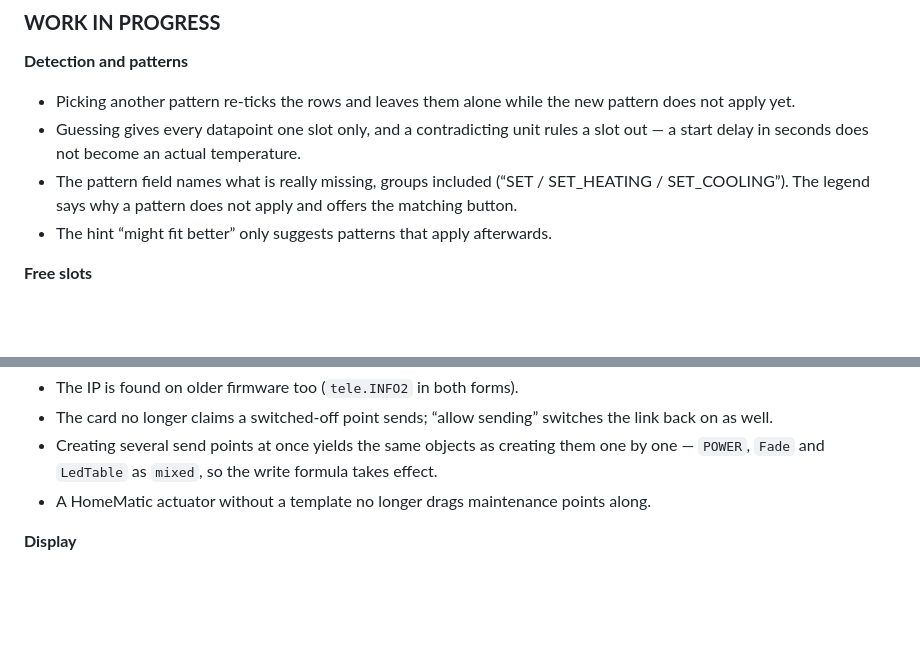
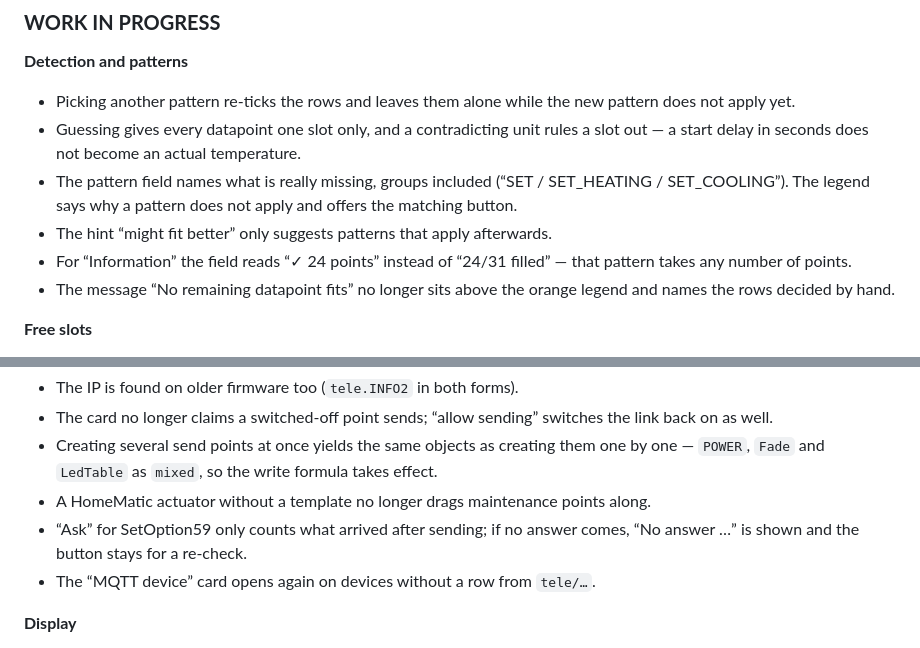
Before and after one commit to RicardoHipp/ioBroker.alias-workbench, a Markdown page: README.md, 2 parts joined by grey strips. GitHub-like rendering; blank space fills up the shorter version.

```diff
--- a/README.md
+++ b/README.md
@@ -598,6 +598,8 @@ imported, and that both language files carry the same keys.
 * Guessing gives every datapoint one slot only, and a contradicting unit rules a slot out — a start delay in seconds does not become an actual temperature.
 * The pattern field names what is really missing, groups included (“SET / SET_HEATING / SET_COOLING”). The legend says why a pattern does not apply and offers the matching button.
 * The hint “might fit better” only suggests patterns that apply afterwards.
+* For “Information” the field reads “✓ 24 points” instead of “24/31 filled” — that pattern takes any number of points.
+* The message “No remaining datapoint fits” no longer sits above the orange legend and names the rows decided by hand.
 
 **Free slots**
 * A slot can be created once, and every slot is listed once.
@@ -633,6 +635,8 @@ imported, and that both language files carry the same keys.
 * The card no longer claims a switched-off point sends; “allow sending” switches the link back on as well.
 * Creating several send points at once yields the same objects as creating them one by one — `POWER`, `Fade` and `LedTable` as `mixed`, so the write formula takes effect.
 * A HomeMatic actuator without a template no longer drags maintenance points along.
+* “Ask” for SetOption59 only counts what arrived after sending; if no answer comes, “No answer …” is shown and the button stays for a re-check.
+* The “MQTT device” card opens again on devices without a row from `tele/…`.
 
 **Display**
 * The number on a tree node counts what lies below it.
```
Also changed, not shown: README_de.md (+4 -0 lines).
